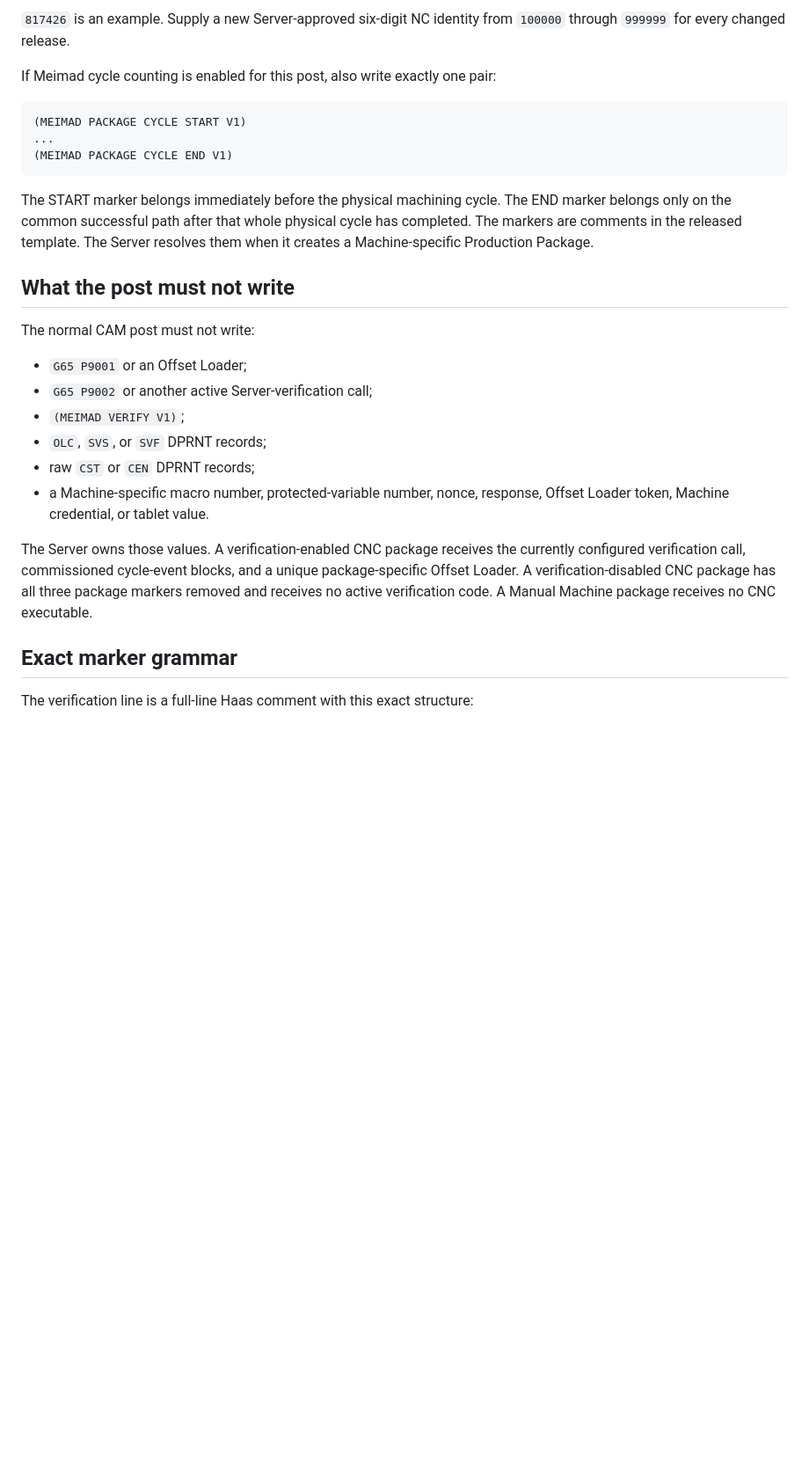
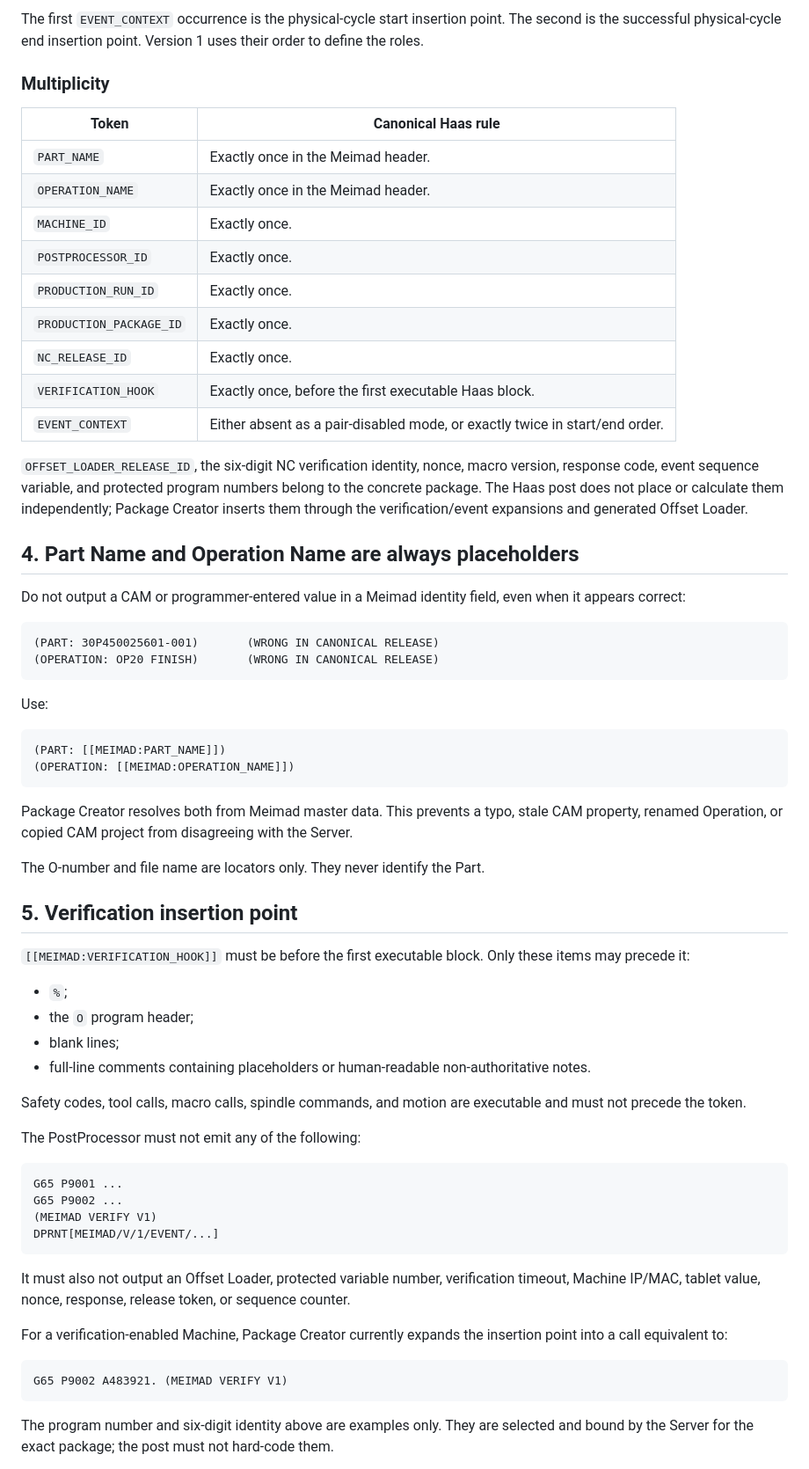
Before and after one commit to Mihavin/Meimad-ProductionPlanner, a Markdown page: docs/haas-ngc-postprocessor-and-macro-specification.md, the part around one of its changes. Shown at 88% size. Rendered like a GitHub page; blank space fills up the shorter version.

Commit message:
docs: align Haas NGC postprocessor guide with package placeholders

````diff
--- a/docs/haas-ngc-postprocessor-and-macro-specification.md
+++ b/docs/haas-ngc-postprocessor-and-macro-specification.md
@@ -15,39 +86,84 @@ block:
 ```
 
-`817426` is an example. Supply a new Server-approved six-digit NC identity from
-`100000` through `999999` for every changed release.
+The first `EVENT_CONTEXT` occurrence is the physical-cycle start insertion point.
+The second is the successful physical-cycle end insertion point. Version 1 uses their
+order to define the roles.
 
-If Meimad cycle counting is enabled for this post, also write exactly one pair:
+### Multiplicity
+
+| Token | Canonical Haas rule |
+|---|---|
+| `PART_NAME` | Exactly once in the Meimad header. |
+| `OPERATION_NAME` | Exactly once in the Meimad header. |
+| `MACHINE_ID` | Exactly once. |
+| `POSTPROCESSOR_ID` | Exactly once. |
+| `PRODUCTION_RUN_ID` | Exactly once. |
+| `PRODUCTION_PACKAGE_ID` | Exactly once. |
+| `NC_RELEASE_ID` | Exactly once. |
+| `VERIFICATION_HOOK` | Exactly once, before the first executable Haas block. |
+| `EVENT_CONTEXT` | Either absent as a pair-disabled mode, or exactly twice in start/end order. |
+
+`OFFSET_LOADER_RELEASE_ID`, the six-digit NC verification identity, nonce, macro
+version, response code, event sequence variable, and protected program numbers belong
+to the concrete package. The Haas post does not place or calculate them independently;
+Package Creator inserts them through the verification/event expansions and generated
+Offset Loader.
+
+## 4. Part Name and Operation Name are always placeholders
+
+Do not output a CAM or programmer-entered value in a Meimad identity field, even when
+it appears correct:
 
 ```gcode
-(MEIMAD PACKAGE CYCLE START V1)
-...
-(MEIMAD PACKAGE CYCLE END V1)
+(PART: 30P450025601-001)       (WRONG IN CANONICAL RELEASE)
+(OPERATION: OP20 FINISH)       (WRONG IN CANONICAL RELEASE)
 ```
 
-The START marker belongs immediately before the physical machining cycle. The
-END marker belongs only on the common successful path after that whole physical
-cycle has completed. The markers are comments in the released template. The
-Server resolves them when it creates a Machine-specific Production Package.
+Use:
 
-## What the post must not write
+```gcode
+(PART: [[MEIMAD:PART_NAME]])
+(OPERATION: [[MEIMAD:OPERATION_NAME]])
+```
 
-The normal CAM post must not write:
+Package Creator resolves both from Meimad master data. This prevents a typo, stale CAM
+property, renamed Operation, or copied CAM project from disagreeing with the Server.
 
-- `G65 P9001` or an Offset Loader;
-- `G65 P9002` or another active Server-verification call;
-- `(MEIMAD VERIFY V1)`;
-- `OLC`, `SVS`, or `SVF` DPRNT records;
-- raw `CST` or `CEN` DPRNT records;
-- a Machine-specific macro number, protected-variable number, nonce, response,
-  Offset Loader token, Machine credential, or tablet value.
+The O-number and file name are locators only. They never identify the Part.
 
-The Server owns those values. A verification-enabled CNC package receives the
-currently configured verification call, commissioned cycle-event blocks, and a
-unique package-specific Offset Loader. A verification-disabled CNC package has
-all three package markers removed and receives no active verification code. A
-Manual Machine package receives no CNC executable.
+## 5. Verification insertion point
 
-## Exact marker grammar
+`[[MEIMAD:VERIFICATION_HOOK]]` must be before the first executable block. Only these
+items may precede it:
 
-The verification line is a full-line Haas comment with this exact structure:
+- `%`;
+- the `O` program header;
+- blank lines;
+- full-line comments containing placeholders or human-readable non-authoritative notes.
+
+Safety codes, tool calls, macro calls, spindle commands, and motion are executable and
+must not precede the token.
+
+The PostProcessor must not emit any of the following:
+
+```gcode
+G65 P9001 ...
+G65 P9002 ...
+(MEIMAD VERIFY V1)
+DPRNT[MEIMAD/V/1/EVENT/...]
+```
+
+It must also not output an Offset Loader, protected variable number, verification
+timeout, Machine IP/MAC, tablet value, nonce, response, release token, or sequence
+counter.
+
+For a verification-enabled Machine, Package Creator currently expands the insertion
+point into a call equivalent to:
+
+```gcode
+G65 P9002 A483921. (MEIMAD VERIFY V1)
+```
+
+The program number and six-digit identity above are examples only. They are selected
+and bound by the Server for the exact package; the post must not hard-code them.
+
````
Also changed, not shown: other parts of docs/haas-ngc-postprocessor-and-macro-specification.md (+333 -293 lines).
